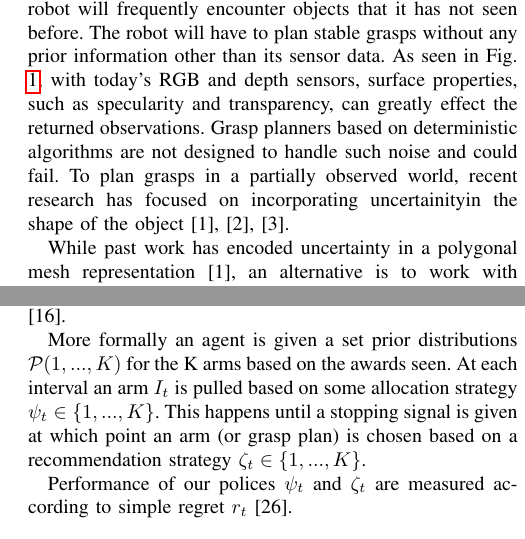
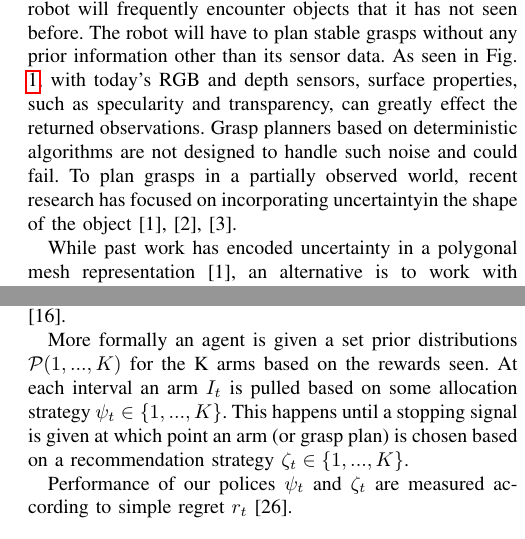
Before and after one commit to mdlaskey/Grasp_Metric_Paper-, a LaTeX paper (paper.tex): two parts of the columns of pages 1 and 6 of 8, joined at a grey line, cut so that both start at the same text. Compiled offline with pdfLaTeX.

Commit message:
some edits

```diff
--- a/paper.tex
+++ b/paper.tex
@@ -108,7 +108,7 @@ We furthermore introduce the idea of adaptive sampling in this context by formul
 %%ZM: fixed
 
 \todo{Get High res GPIS visualizations, Incorporate next round of feedback}
-Consider a robot packing boxes in a shipping warehouse environment. The robot will frequently encounter objects that it has not seen before. The robot will have to plan stable grasps without any prior information other than its sensor data. As seen in Fig. \ref{fig:noisy data}, with today's RGB and depth sensors, surface properties, such as specularity and transparency, can greatly effect the returned observations. Grasp planners based on deterministic algorithms are not designed to handle such noise and could fail. To plan grasps in a partially observed world, recent research has focused on incorporating uncertainity%%PA: --> spelling
+Consider a robot packing boxes in a shipping warehouse environment. The robot will frequently encounter objects that it has not seen before. The robot will have to plan stable grasps without any prior information other than its sensor data. As seen in Fig. \ref{fig:noisy data}, with today's RGB and depth sensors, surface properties, such as specularity and transparency, can greatly effect the returned observations. Grasp planners based on deterministic algorithms are not designed to handle such noise and could fail. To plan grasps in a partially observed world, recent research has focused on incorporating uncertainty%%PA: --> spelling %%ZM: fixed
  in the shape of the object \cite{kehoe2012estimating}, \cite{christopoulos2007handling}, \cite{zheng2005}. %%PA: why two dots? %%PA: and same paper is cited twice... %%ZM: fixed
 
 While past work has encoded uncertainty in a polygonal mesh representation \cite{kehoe2012estimating}, an alternative is to work with the signed distance fields (SDFs), a continuous real-valued function that is an implicit surface: zero-valued at the surface of the object, positive value outside the surface and negative valued inside the surface. This representation is growing in popularity in the robotics field for its ability to integrate range data in real time \cite{newcombe2011kinectfusion}, \cite{curless1996volumetric}. To incorporate uncertainty one can use a Gaussian Process Implicit Surface (GPIS), a Gaussian process over signed distance field. Not only does GPIS present a straightforward and formal way to incorporate measurements from visual, laser and tactile sensors, they also allow for a differentiable function as a shape representation,
@@ -404,7 +404,7 @@ After determining how to efficiently compute the $E(Q(\Gamma))$, we need to now
 \subsection{Preliminaries}
 Compared to classical multi-arm bandit problems where the agent is evaluated on cumulative reward at each time-step, we are interested in a decoupling of the exploration and exploitation stage. The decoupling is because the agent only needs to select one grasp plan $\Gamma*$ to execute after it has sufficiently explored the other grasp plans. The agent is expected to explore the states and then at a given time, stop and choose the best grasp plan. This type of pure exploration problem with a limited amount of resources (i.e. computation time) is defined as a "budgeted multi-arm bandit problem" \cite{madani2004budgeted}.
 
-More formally an agent is given a set prior distributions $\mathcal{P}(1,...,K)$ for the K arms based on the awards seen. At each interval an arm $I_t$ is pulled based on some allocation strategy $\psi_t \in \lbrace 1,...,K \rbrace$. This happens until a stopping signal is given at which point an arm (or grasp plan) is chosen based on a recommendation strategy $\zeta_t \in \lbrace 1,...,K \rbrace$.
+More formally an agent is given a set prior distributions $\mathcal{P}(1,...,K)$ for the K arms based on the rewards seen. At each interval an arm $I_t$ is pulled based on some allocation strategy $\psi_t \in \lbrace 1,...,K \rbrace$. This happens until a stopping signal is given at which point an arm (or grasp plan) is chosen based on a recommendation strategy $\zeta_t \in \lbrace 1,...,K \rbrace$.
 
 Performance of our polices $\psi_t$ and $\zeta_t$ are measured according to simple regret $r_t$ \cite{bubeck2009pure}.
 
```
Also changed, not shown: paper.bbl, paper.pdf, 1 other file.
